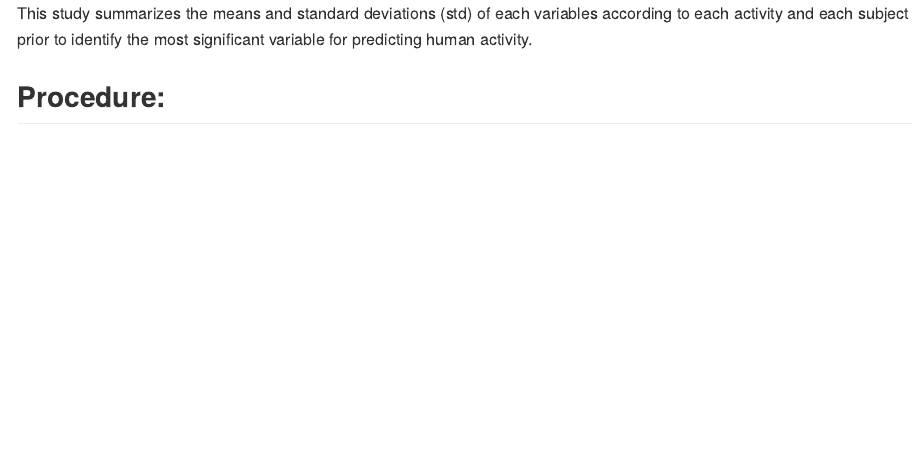
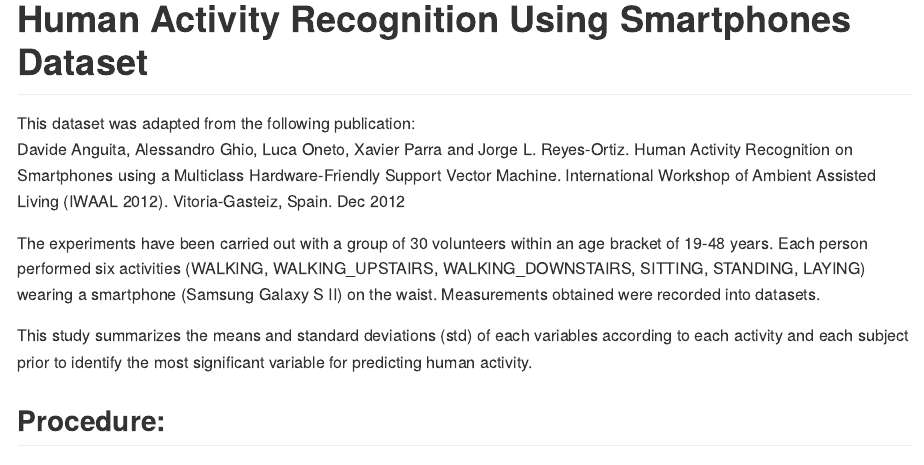
Before and after one commit to DicksonC96/Human-Activity-Recognition-Using-Smartphones-Dataset, an R Markdown document (README.Rmd): the page in a window 1100 px wide, from its top. The pictures show the output file README.md that the author committed with the source, drawn offline in the style of GitHub.

Commit message:
Did some formatting on the project description.

```diff
--- a/README.Rmd
+++ b/README.Rmd
@@ -6,6 +6,12 @@ output:
   md_document:
       variant: markdown_github
 ---
+
+# Human Activity Recognition Using Smartphones Dataset
+This dataset was adapted from the following publication:
+Davide Anguita, Alessandro Ghio, Luca Oneto, Xavier Parra and Jorge L. Reyes-Ortiz. Human Activity Recognition on Smartphones using a Multiclass Hardware-Friendly Support Vector Machine. International Workshop of Ambient Assisted Living (IWAAL 2012). Vitoria-Gasteiz, Spain. Dec 2012
+
+The experiments have been carried out with a group of 30 volunteers within an age bracket of 19-48 years. Each person performed six activities (WALKING, WALKING_UPSTAIRS, WALKING_DOWNSTAIRS, SITTING, STANDING, LAYING) wearing a smartphone (Samsung Galaxy S II) on the waist. Measurements obtained were recorded into datasets.
 
 This study summarizes the means and standard deviations (std) of each variables
 according to each activity and each subject prior to identify the most significant variable for predicting human activity.
```
Also changed, not shown: README.md, README.Rmd (2 more changed lines).
